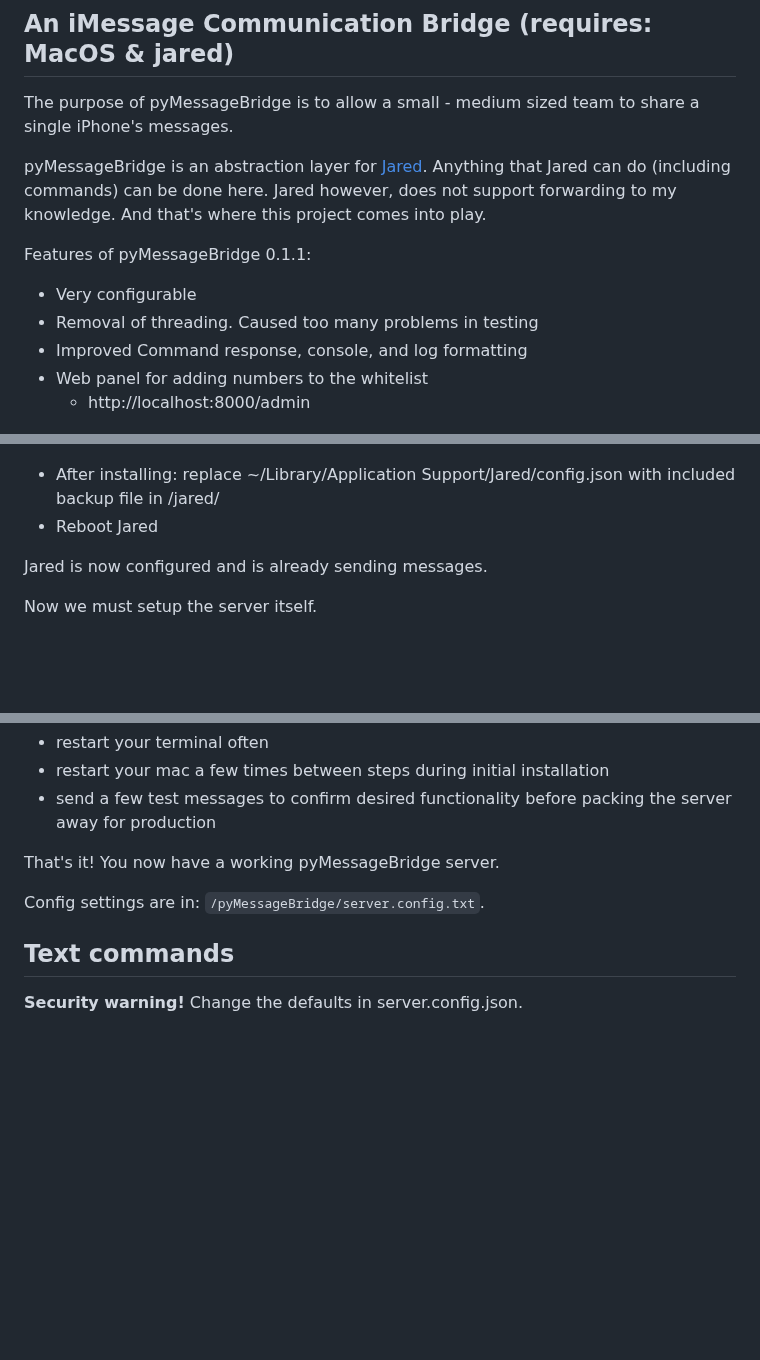
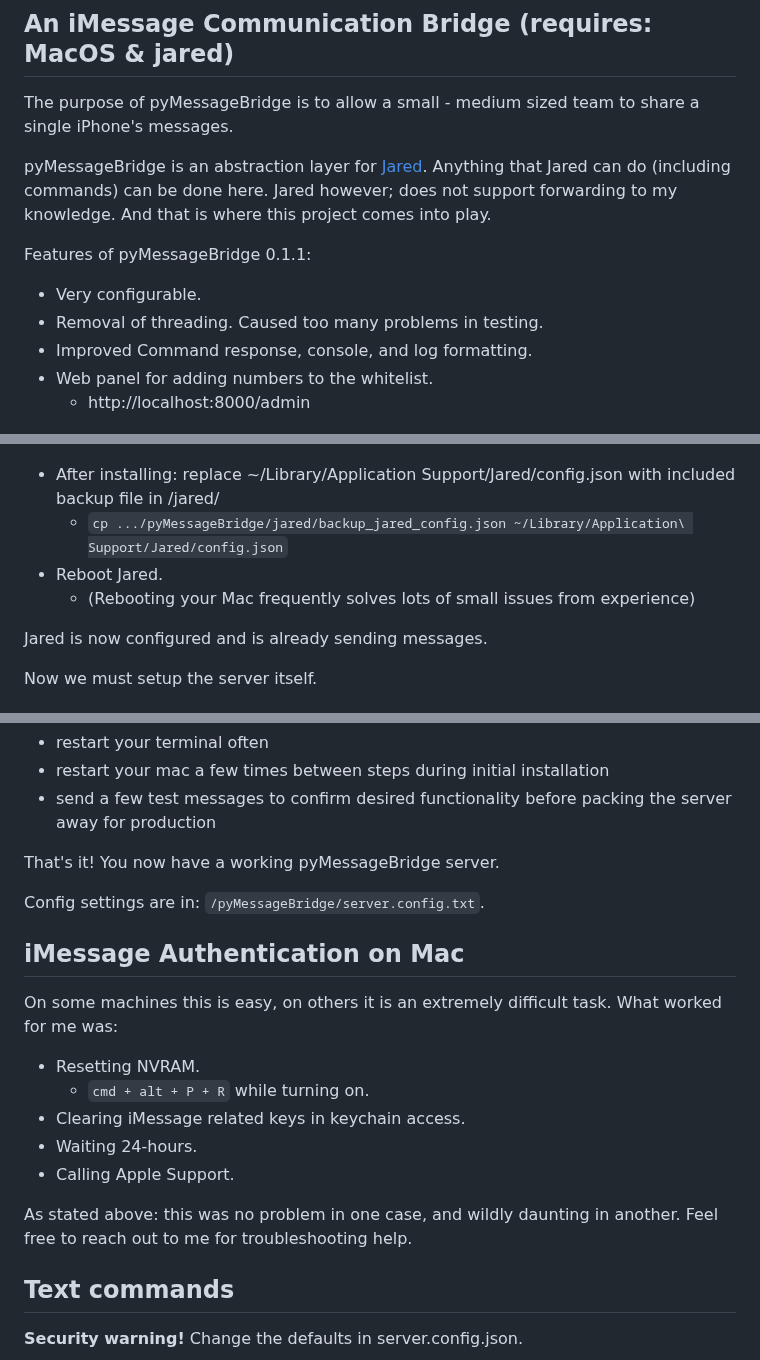
Before and after one commit to wafwoof/pyMessageBridge, a Markdown page: README.md, 3 parts joined by grey strips. Rendered like a GitHub page; blank space fills up the shorter version.

```diff
--- a/README.md
+++ b/README.md
@@ -4,14 +4,14 @@
 The purpose of pyMessageBridge is to allow a small - medium sized team to share a single iPhone's messages.
 
 pyMessageBridge is an abstraction layer for [Jared](https://github.com/ZekeSnider/Jared).
-Anything that Jared can do (including commands) can be done here. Jared however, does not support forwarding to my knowledge. And that's where this project comes into play.
+Anything that Jared can do (including commands) can be done here. Jared however; does not support forwarding to my knowledge. And that is where this project comes into play.
 
 Features of pyMessageBridge 0.1.1:
 
-- Very configurable
-- Removal of threading. Caused too many problems in testing
-- Improved Command response, console, and log formatting
-- Web panel for adding numbers to the whitelist
+- Very configurable.
+- Removal of threading. Caused too many problems in testing.
+- Improved Command response, console, and log formatting.
+- Web panel for adding numbers to the whitelist.
     - http://localhost:8000/admin
 
 ![pyMessageBridge Admin Panel](/static/Screen%20Shot%202023-01-29%20at%2011.14.17%20PM.png)
@@ -35,7 +35,9 @@ Before you do anything else: disable mac power settings in system preferences to
 ![Jared Main Settings](/jared/JARED_EXAMPLE.png)
 
 - After installing: replace ~/Library/Application Support/Jared/config.json with included backup file in /jared/
-- Reboot Jared
+    - `cp .../pyMessageBridge/jared/backup_jared_config.json ~/Library/Application\ Support/Jared/config.json`
+- Reboot Jared.
+    - (Rebooting your Mac frequently solves lots of small issues from experience)
 
 Jared is now configured and is already sending messages.
 
@@ -72,6 +74,16 @@ That's it! You now have a working pyMessageBridge server.
 
 Config settings are in: `/pyMessageBridge/server.config.txt`.
 
+## iMessage Authentication on Mac
+On some machines this is easy, on others it is an extremely difficult task. What worked for me was:
+- Resetting NVRAM.
+    - `cmd + alt + P + R` while turning on.
+- Clearing iMessage related keys in keychain access.
+- Waiting 24-hours.
+- Calling Apple Support.
+
+As stated above: this was no problem in one case, and wildly daunting in another. Feel free to reach out to me for troubleshooting help.
+
 ## Text commands
 
 **Security warning!** Change the defaults in server.config.json.
```
